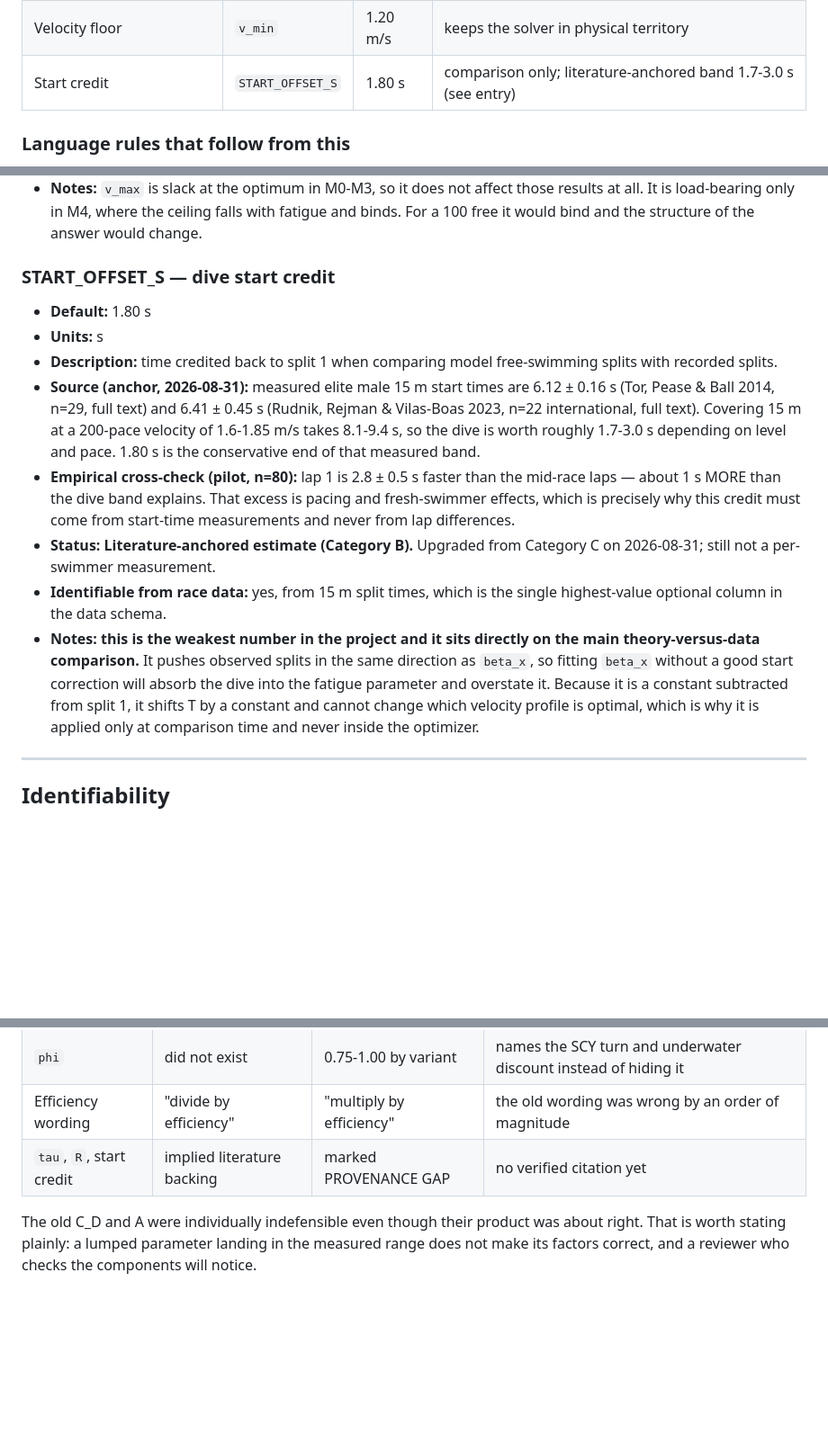
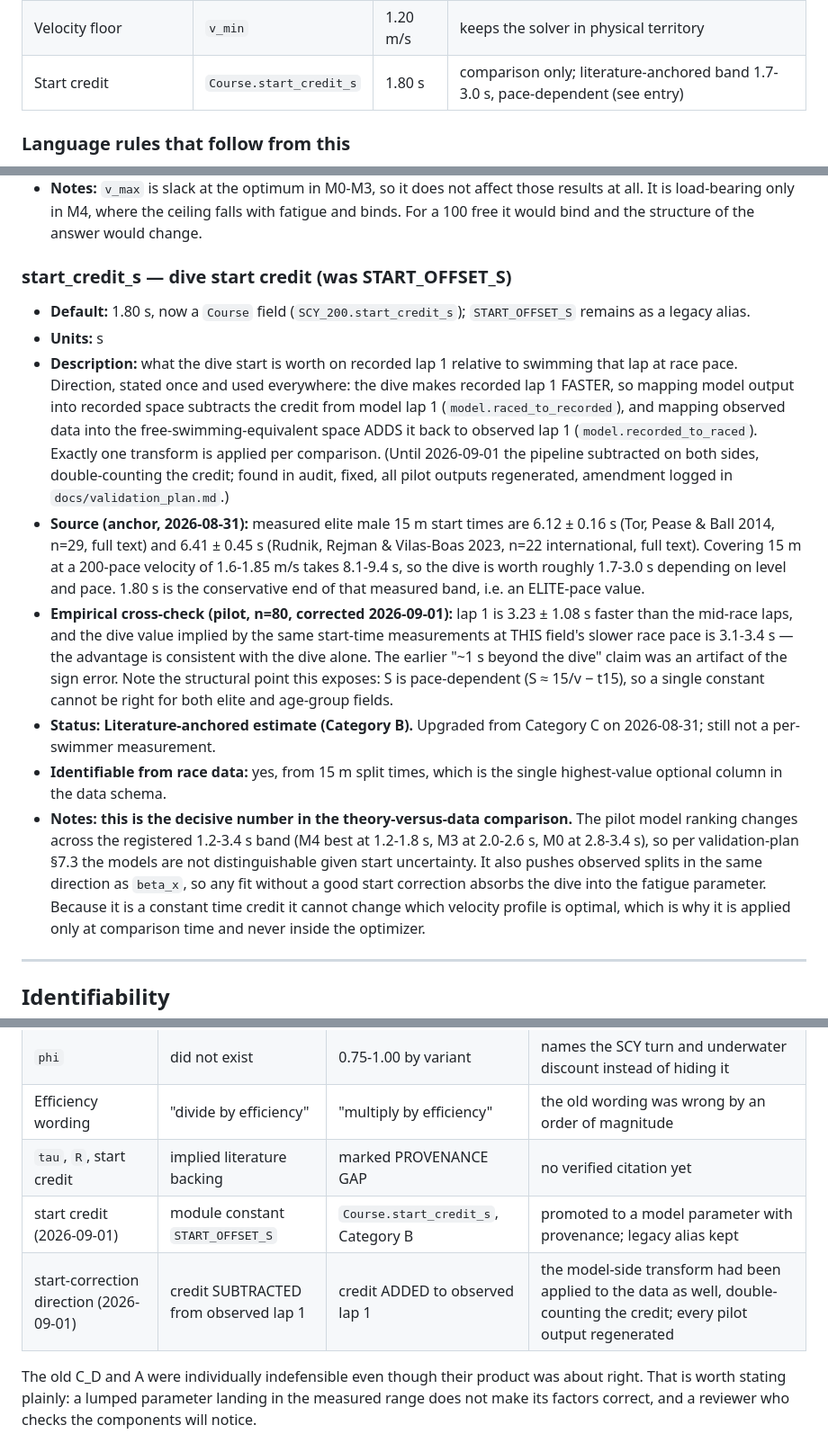
Before and after one commit to omjoshi0925/SwimPacing, a Markdown page: docs/parameters.md, 3 parts joined by grey strips. Shown at 90% size. GitHub-like rendering; blank space fills up the shorter version.

Commit message:
docs: rewrite start-credit provenance, add raced-vs-recorded space tables

```diff
--- a/docs/parameters.md
+++ b/docs/parameters.md
@@ -58,7 +58,7 @@ competing models. No claim that any value is the true one.
 | Fatigue-coupled ceiling | `gamma` | 0.18 | defines M4 |
 | Velocity ceiling | `v_max` | 2.10 m/s | box constraint; slack in M0-M3 |
 | Velocity floor | `v_min` | 1.20 m/s | keeps the solver in physical territory |
-| Start credit | `START_OFFSET_S` | 1.80 s | comparison only; literature-anchored band 1.7-3.0 s (see entry) |
+| Start credit | `Course.start_credit_s` | 1.80 s | comparison only; literature-anchored band 1.7-3.0 s, pace-dependent (see entry) |
 
 ### Language rules that follow from this
 
@@ -327,31 +327,44 @@ a 1:40 optimum". The same applies to `R`, `tau`, and every `beta`.
   with fatigue and binds. For a 100 free it would bind and the structure of the
   answer would change.
 
-### START_OFFSET_S — dive start credit
+### start_credit_s — dive start credit (was START_OFFSET_S)
 
-- **Default:** 1.80 s
+- **Default:** 1.80 s, now a `Course` field (`SCY_200.start_credit_s`);
+  `START_OFFSET_S` remains as a legacy alias.
 - **Units:** s
-- **Description:** time credited back to split 1 when comparing model
-  free-swimming splits with recorded splits.
+- **Description:** what the dive start is worth on recorded lap 1 relative to
+  swimming that lap at race pace. Direction, stated once and used everywhere:
+  the dive makes recorded lap 1 FASTER, so mapping model output into recorded
+  space subtracts the credit from model lap 1 (`model.raced_to_recorded`), and
+  mapping observed data into the free-swimming-equivalent space ADDS it back
+  to observed lap 1 (`model.recorded_to_raced`). Exactly one transform is
+  applied per comparison. (Until 2026-09-01 the pipeline subtracted on both
+  sides, double-counting the credit; found in audit, fixed, all pilot outputs
+  regenerated, amendment logged in `docs/validation_plan.md`.)
 - **Source (anchor, 2026-08-31):** measured elite male 15 m start times are
   6.12 ± 0.16 s (Tor, Pease & Ball 2014, n=29, full text) and 6.41 ± 0.45 s
   (Rudnik, Rejman & Vilas-Boas 2023, n=22 international, full text). Covering
   15 m at a 200-pace velocity of 1.6-1.85 m/s takes 8.1-9.4 s, so the dive is
   worth roughly 1.7-3.0 s depending on level and pace. 1.80 s is the
-  conservative end of that measured band.
-- **Empirical cross-check (pilot, n=80):** lap 1 is 2.8 ± 0.5 s faster than
-  the mid-race laps — about 1 s MORE than the dive band explains. That excess
-  is pacing and fresh-swimmer effects, which is precisely why this credit must
-  come from start-time measurements and never from lap differences.
+  conservative end of that measured band, i.e. an ELITE-pace value.
+- **Empirical cross-check (pilot, n=80, corrected 2026-09-01):** lap 1 is
+  3.23 ± 1.08 s faster than the mid-race laps, and the dive value implied by
+  the same start-time measurements at THIS field's slower race pace is
+  3.1-3.4 s — the advantage is consistent with the dive alone. The earlier
+  "~1 s beyond the dive" claim was an artifact of the sign error. Note the
+  structural point this exposes: S is pace-dependent (S ≈ 15/v − t15), so a
+  single constant cannot be right for both elite and age-group fields.
 - **Status:** **Literature-anchored estimate (Category B).** Upgraded from
   Category C on 2026-08-31; still not a per-swimmer measurement.
 - **Identifiable from race data:** yes, from 15 m split times, which is the
   single highest-value optional column in the data schema.
-- **Notes:** **this is the weakest number in the project and it sits directly on
-  the main theory-versus-data comparison.** It pushes observed splits in the same
-  direction as `beta_x`, so fitting `beta_x` without a good start correction will
-  absorb the dive into the fatigue parameter and overstate it. Because it is a
-  constant subtracted from split 1, it shifts T by a constant and cannot change
+- **Notes:** **this is the decisive number in the theory-versus-data
+  comparison.** The pilot model ranking changes across the registered
+  1.2-3.4 s band (M4 best at 1.2-1.8 s, M3 at 2.0-2.6 s, M0 at 2.8-3.4 s), so
+  per validation-plan §7.3 the models are not distinguishable given start
+  uncertainty. It also pushes observed splits in the same direction as
+  `beta_x`, so any fit without a good start correction absorbs the dive into
+  the fatigue parameter. Because it is a constant time credit it cannot change
   which velocity profile is optimal, which is why it is applied only at
   comparison time and never inside the optimizer.
 
@@ -398,6 +411,8 @@ fixed by calibration to race time and held there, and the paper should say so.
 | `phi` | did not exist | 0.75-1.00 by variant | names the SCY turn and underwater discount instead of hiding it |
 | Efficiency wording | "divide by efficiency" | "multiply by efficiency" | the old wording was wrong by an order of magnitude |
 | `tau`, `R`, start credit | implied literature backing | marked PROVENANCE GAP | no verified citation yet |
+| start credit (2026-09-01) | module constant `START_OFFSET_S` | `Course.start_credit_s`, Category B | promoted to a model parameter with provenance; legacy alias kept |
+| start-correction direction (2026-09-01) | credit SUBTRACTED from observed lap 1 | credit ADDED to observed lap 1 | the model-side transform had been applied to the data as well, double-counting the credit; every pilot output regenerated |
 
 The old C_D and A were individually indefensible even though their product was
 about right. That is worth stating plainly: a lumped parameter landing in the
```
Also changed, not shown: ATOMIC_COMMIT_ROADMAP.md (+13 -4 lines), docs/model_definitions.md (+21 -0 lines).
